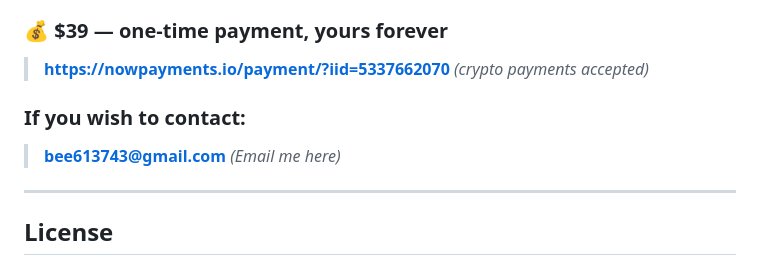
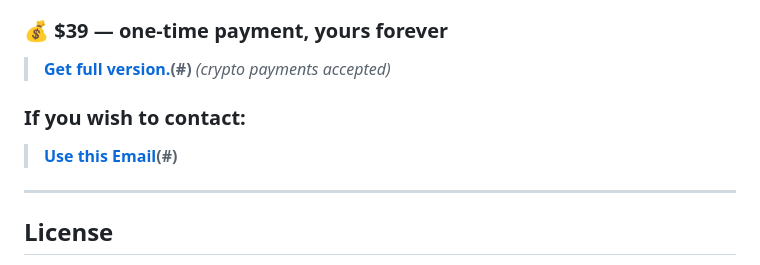
Before and after one commit to bee16-sudo/Invomatch-demo, a Markdown page: README.md, the part around the change. Drawn GitHub-style.

Commit message:
Fix links and email formatting in README.md

```diff
--- a/README.md
+++ b/README.md
@@ -169,9 +169,9 @@ The full version includes everything in this demo plus:
 
 ### 💰 $39 — one-time payment, yours forever
 
-> **[https://nowpayments.io/payment/?iid=5337662070](#)** *(crypto payments accepted)*
+> **[Get full version.](https://nowpayments.io/payment/?iid=5337662070)(#)** *(crypto payments accepted)*
 ### If you wish to contact:
-> **[bee613743@gmail.com](#)** *(Email me here)*
+> **[Use this Email](bee613743@gmail.com)(#)**
 ---
 
 ## License
```
